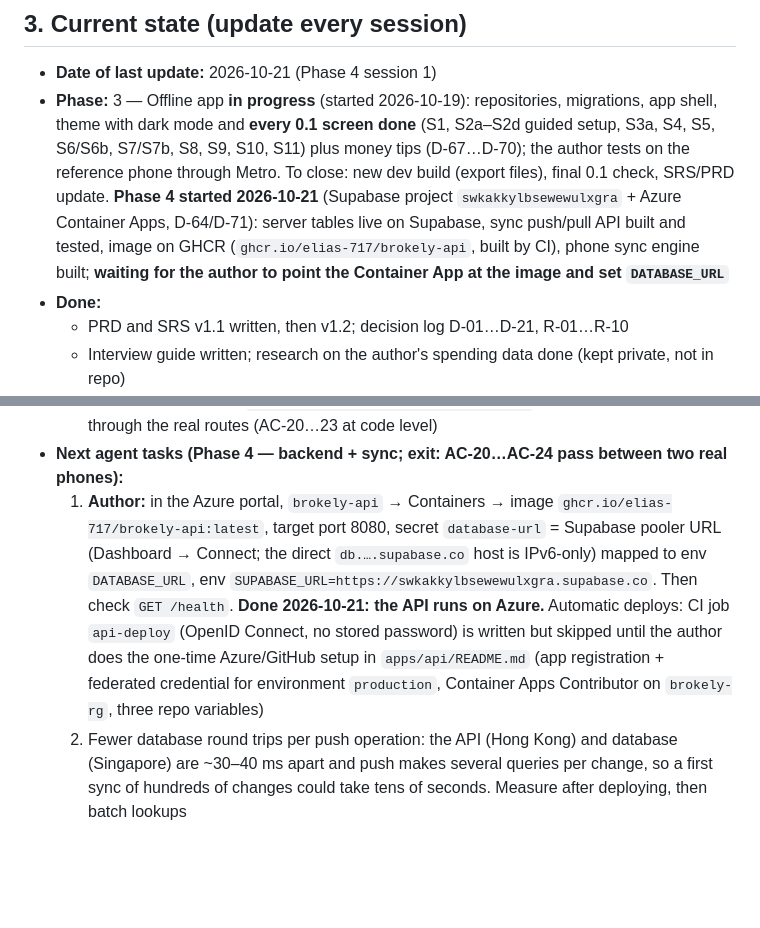
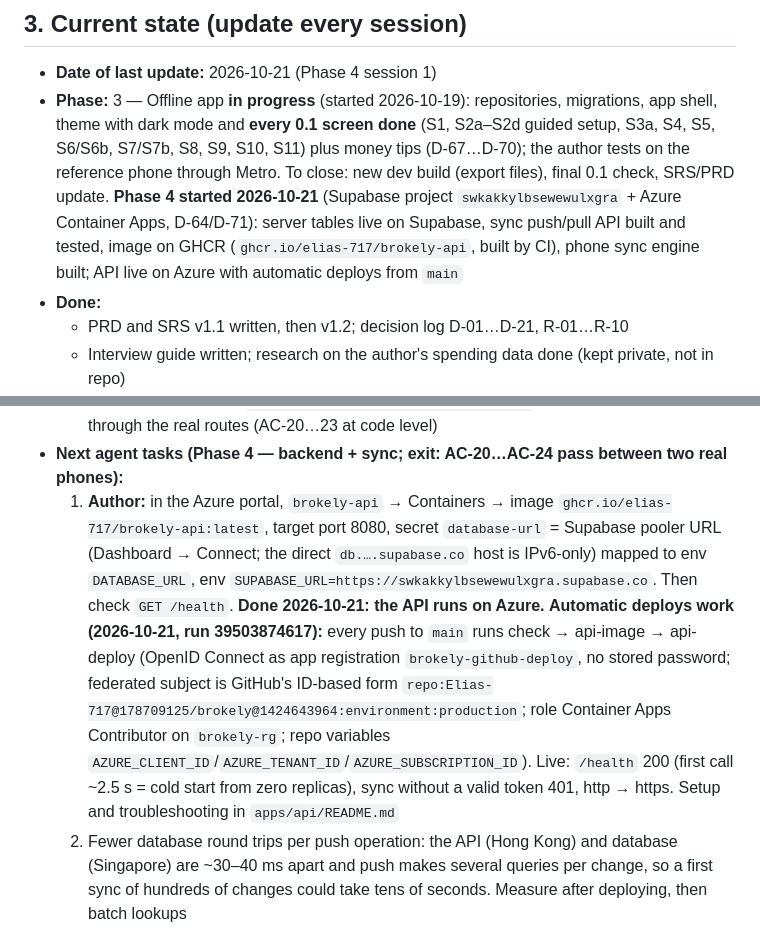
Before and after one commit to Elias-717/brokely, a Markdown page: AGENTS.md, 2 parts joined by grey strips. Drawn GitHub-style; blank space fills up the shorter version.

Commit message:
docs: automatic Azure deploys work
Co-Authored-By: Claude Opus 5.5 <noreply@anthropic.com>

```diff
--- a/AGENTS.md
+++ b/AGENTS.md
@@ -41,7 +41,7 @@ SRS v1.6 (PRD v1.5) includes every decision up to D-27 and R-13; D-28 is layout
 ## 3. Current state (update every session)
 
 - **Date of last update:** 2026-10-21 (Phase 4 session 1)
-- **Phase:** 3 — Offline app **in progress** (started 2026-10-19): repositories, migrations, app shell, theme with dark mode and **every 0.1 screen done** (S1, S2a–S2d guided setup, S3a, S4, S5, S6/S6b, S7/S7b, S8, S9, S10, S11) plus money tips (D-67…D-70); the author tests on the reference phone through Metro. To close: new dev build (export files), final 0.1 check, SRS/PRD update. **Phase 4 started 2026-10-21** (Supabase project `swkakkylbsewewulxgra` + Azure Container Apps, D-64/D-71): server tables live on Supabase, sync push/pull API built and tested, image on GHCR (`ghcr.io/elias-717/brokely-api`, built by CI), phone sync engine built; **waiting for the author to point the Container App at the image and set `DATABASE_URL`**
+- **Phase:** 3 — Offline app **in progress** (started 2026-10-19): repositories, migrations, app shell, theme with dark mode and **every 0.1 screen done** (S1, S2a–S2d guided setup, S3a, S4, S5, S6/S6b, S7/S7b, S8, S9, S10, S11) plus money tips (D-67…D-70); the author tests on the reference phone through Metro. To close: new dev build (export files), final 0.1 check, SRS/PRD update. **Phase 4 started 2026-10-21** (Supabase project `swkakkylbsewewulxgra` + Azure Container Apps, D-64/D-71): server tables live on Supabase, sync push/pull API built and tested, image on GHCR (`ghcr.io/elias-717/brokely-api`, built by CI), phone sync engine built; API live on Azure with automatic deploys from `main`
 - **Done:**
   - PRD and SRS v1.1 written, then v1.2; decision log D-01…D-21, R-01…R-10
   - Interview guide written; research on the author's spending data done (kept private, not in repo)
@@ -89,7 +89,7 @@ SRS v1.6 (PRD v1.5) includes every decision up to D-27 and R-13; D-28 is layout
   - **Phase 4 server (2026-10-21):** Supabase project `brokely` (ref `swkakkylbsewewulxgra`, `ap-southeast-1` Singapore, Postgres 17, checked empty before starting). Server schema `apps/api/src/db/schema.ts` (Drizzle pg-core, private schema `brokely`, RLS on with no policies, `user_id` → `auth.users` on delete cascade = FR-ACC-07); migrations `apps/api/drizzle/0000…0002` applied to Supabase under the same names (0001 hand-written: `btree_gist` + cycle-overlap EXCLUDE + revoke Data API roles; 0002 foreign-key indexes from the performance advisor). Security advisor: only the expected "RLS enabled, no policy" notices. Sync engine `apps/api/src/sync/`: `entities.ts` (row ↔ contract data, references, rules from `@brokely/domain` per entity), `push.ts` (sync-api §4 steps, per-student advisory lock S-10, only successes stored in `processed_operations`), `pull.ts` (cursor on `server_seq`, limit + 1 per table for `hasMore`). Routes `POST /v1/sync/push`, `GET /v1/sync/pull` (`app.ts`); tokens checked against the project's ES256 public keys (`auth.ts`). Tests on PGlite (in-process Postgres 17, no Docker): 32 API tests incl. every sync-api §6 error code and AC-04/20/21/23/24 at server level. `server.ts` needs env `DATABASE_URL` (Supabase **pooler** URL, a secret, never commit) and `SUPABASE_URL`
   - **Image + phone sync engine (2026-10-21):** `apps/api/build.mjs` bundles the API with esbuild into `dist/server.mjs`; `apps/api/Dockerfile` (build from repo root) → node:22-alpine, port 8080. CI job `api-image` (after `check`, main only) builds, smoke-tests and pushes `ghcr.io/elias-717/brokely-api:<sha>` and `:latest` (package is public; no registry login needed). Phone side `packages/local-db/src/sync/` (`syncNow(ctx, transport, { userId, deviceId })`, `linkAccount`, `SyncTransport`): one op per record per round with version rebase, results → statuses (conflict keeps the server row in `last_error`, FR-SYNC-08), pull all pages then apply in one transaction with deferred FKs, S-06 check-in merge. `apps/api/src/sync/two-phones.test.ts` runs two real phone DBs through the real routes (AC-20…23 at code level)
 - **Next agent tasks (Phase 4 — backend + sync; exit: AC-20…AC-24 pass between two real phones):**
-  1. **Author:** in the Azure portal, `brokely-api` → Containers → image `ghcr.io/elias-717/brokely-api:latest`, target port 8080, secret `database-url` = Supabase pooler URL (Dashboard → Connect; the direct `db.….supabase.co` host is IPv6-only) mapped to env `DATABASE_URL`, env `SUPABASE_URL=https://swkakkylbsewewulxgra.supabase.co`. Then check `GET /health`. **Done 2026-10-21: the API runs on Azure.** Automatic deploys: CI job `api-deploy` (OpenID Connect, no stored password) is written but skipped until the author does the one-time Azure/GitHub setup in `apps/api/README.md` (app registration + federated credential for environment `production`, Container Apps Contributor on `brokely-rg`, three repo variables)
+  1. **Author:** in the Azure portal, `brokely-api` → Containers → image `ghcr.io/elias-717/brokely-api:latest`, target port 8080, secret `database-url` = Supabase pooler URL (Dashboard → Connect; the direct `db.….supabase.co` host is IPv6-only) mapped to env `DATABASE_URL`, env `SUPABASE_URL=https://swkakkylbsewewulxgra.supabase.co`. Then check `GET /health`. **Done 2026-10-21: the API runs on Azure.** **Automatic deploys work (2026-10-21, run 39503874617):** every push to `main` runs check → api-image → api-deploy (OpenID Connect as app registration `brokely-github-deploy`, no stored password; federated subject is GitHub's ID-based form `repo:Elias-717@178709125/brokely@1424643964:environment:production`; role Container Apps Contributor on `brokely-rg`; repo variables `AZURE_CLIENT_ID`/`AZURE_TENANT_ID`/`AZURE_SUBSCRIPTION_ID`). Live: `/health` 200 (first call ~2.5 s = cold start from zero replicas), sync without a valid token 401, http → https. Setup and troubleshooting in `apps/api/README.md`
   2. Fewer database round trips per push operation: the API (Hong Kong) and database (Singapore) are ~30–40 ms apart and push makes several queries per change, so a first sync of hundreds of changes could take tens of seconds. Measure after deploying, then batch lookups
   3. Phone app wiring: Supabase sign-in screens (email + Google, D-64; tokens in expo-secure-store; **ask the author where sign-in lives and which email method**), an HTTP `SyncTransport` with the access token, triggers and back-off (sync-api §7), sync status per record and the conflict re-apply screen (FR-SYNC-06/08). `syncNow` refuses another account's phone (`AccountMismatchError`): what to offer then is a product decision
   4. Account linking (sync-api §8) and `DELETE /v1/account` (Supabase admin API with the service-role key, server only; FR-ACC-07). Rate limit 60 pushes/min per student (sync-api §9)
```
